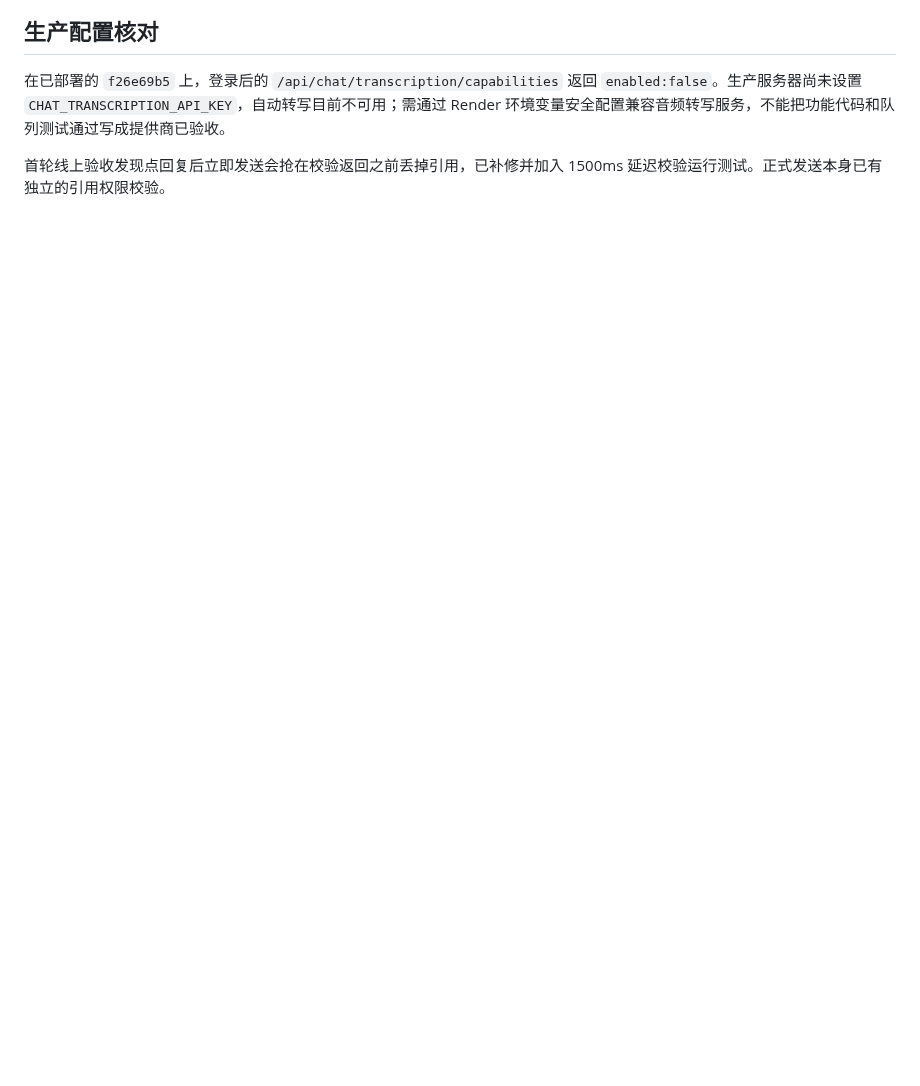
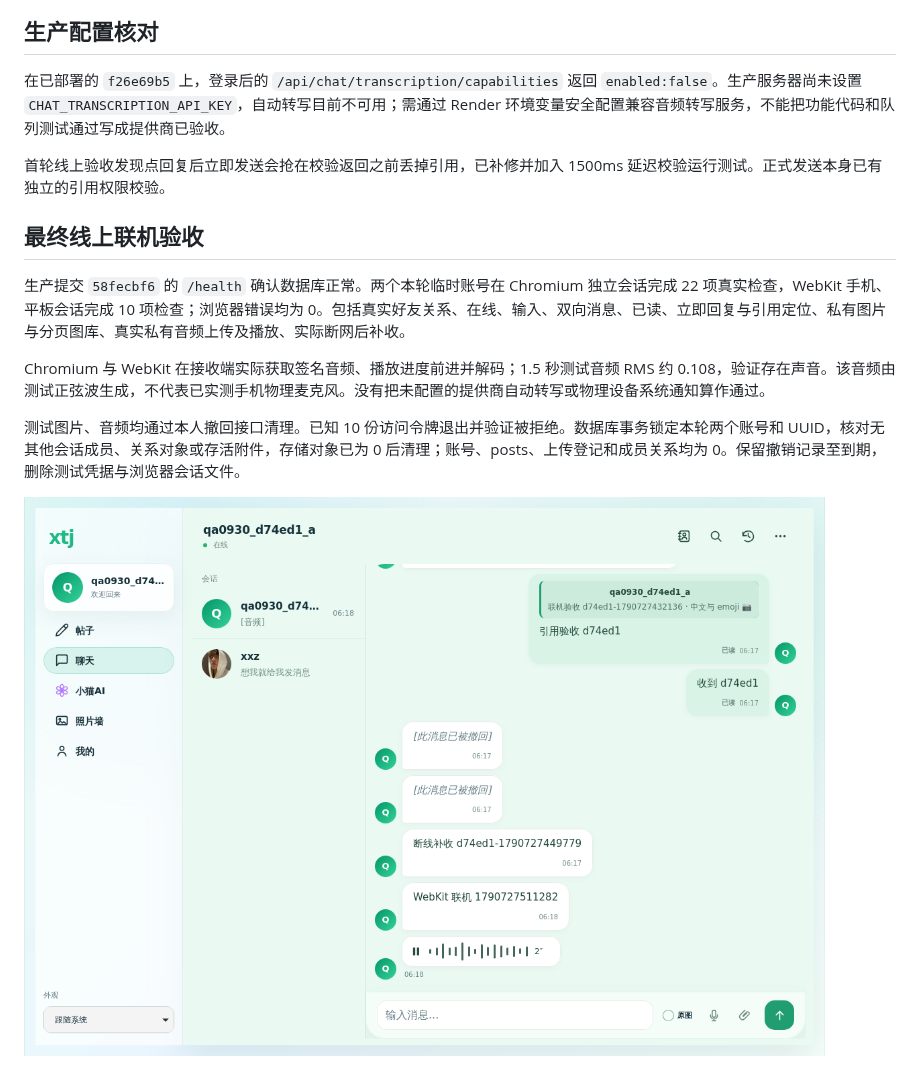
Before and after one commit to xutingjiang1004/xtj, a Markdown page: docs/chat-interaction-polish-2026-09-30.md, the part around the change. Drawn GitHub-style; pictures changed too: docs/chat-interaction-polish-2026-09-30/production-webkit-voice.png (added); blank space fills up the shorter version.

Commit message:
Record production voice and reply acceptance with guarded QA cleanup

```diff
--- a/docs/chat-interaction-polish-2026-09-30.md
+++ b/docs/chat-interaction-polish-2026-09-30.md
@@ -34,3 +34,13 @@
 在已部署的 `f26e69b5` 上，登录后的 `/api/chat/transcription/capabilities` 返回 `enabled:false`。生产服务器尚未设置 `CHAT_TRANSCRIPTION_API_KEY`，自动转写目前不可用；需通过 Render 环境变量安全配置兼容音频转写服务，不能把功能代码和队列测试通过写成提供商已验收。
 
 首轮线上验收发现点回复后立即发送会抢在校验返回之前丢掉引用，已补修并加入 1500ms 延迟校验运行测试。正式发送本身已有独立的引用权限校验。
+
+## 最终线上联机验收
+
+生产提交 `58fecbf6` 的 `/health` 确认数据库正常。两个本轮临时账号在 Chromium 独立会话完成 22 项真实检查，WebKit 手机、平板会话完成 10 项检查；浏览器错误均为 0。包括真实好友关系、在线、输入、双向消息、已读、立即回复与引用定位、私有图片与分页图库、真实私有音频上传及播放、实际断网后补收。
+
+Chromium 与 WebKit 在接收端实际获取签名音频、播放进度前进并解码；1.5 秒测试音频 RMS 约 0.108，验证存在声音。该音频由测试正弦波生成，不代表已实测手机物理麦克风。没有把未配置的提供商自动转写或物理设备系统通知算作通过。
+
+测试图片、音频均通过本人撤回接口清理。已知 10 份访问令牌退出并验证被拒绝。数据库事务锁定本轮两个账号和 UUID，核对无其他会话成员、关系对象或存活附件，存储对象已为 0 后清理；账号、posts、上传登记和成员关系均为 0。保留撤销记录至到期，删除测试凭据与浏览器会话文件。
+
+![生产 WebKit 平板语音](chat-interaction-polish-2026-09-30/production-webkit-voice.png)
```
Also changed, not shown: docs/chat-interaction-polish-2026-09-30/production-webkit-contacts.png (added), 4 other files.
